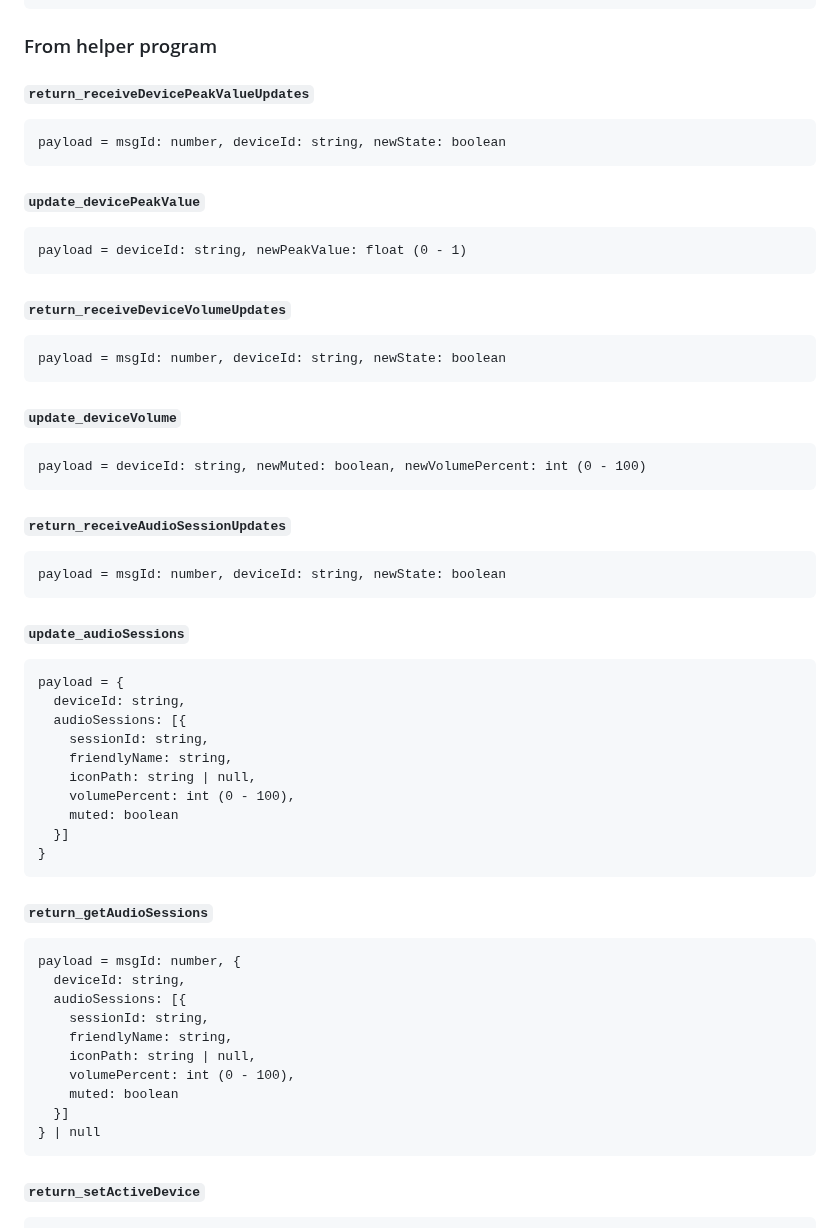
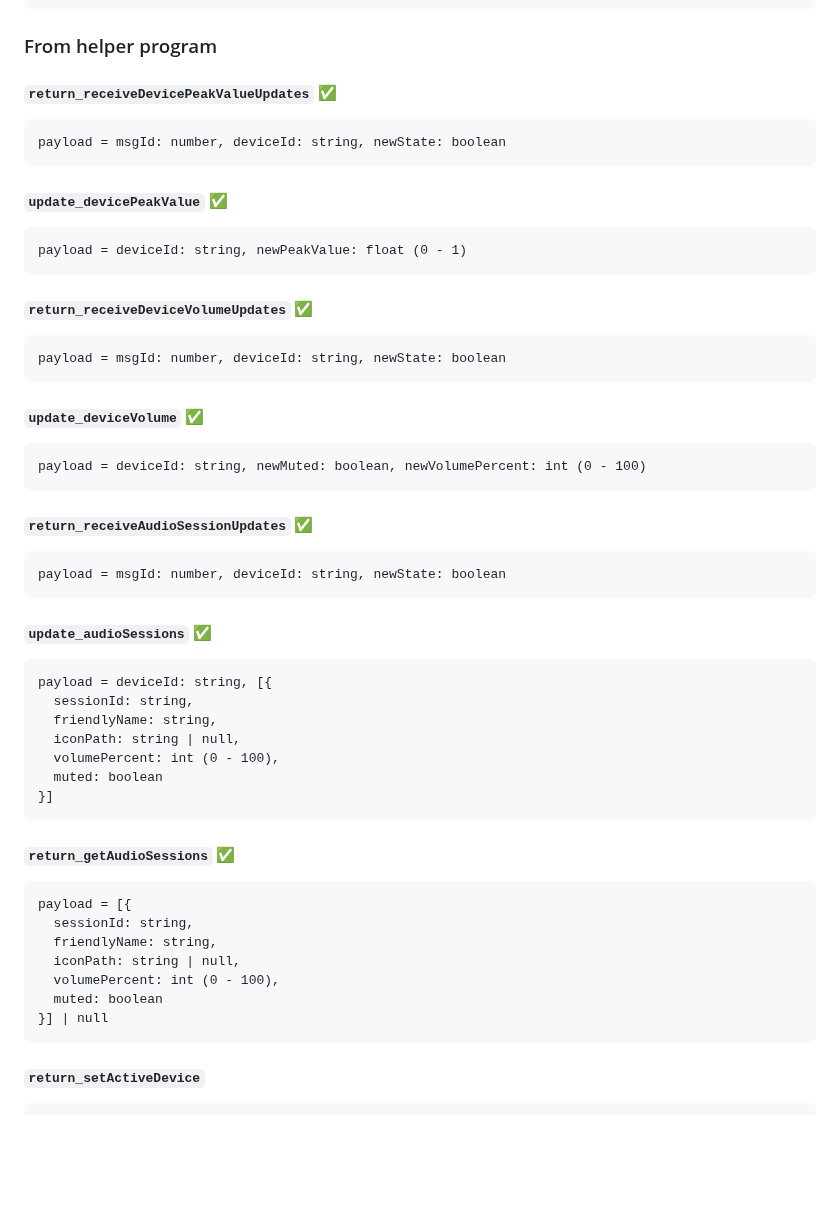
Before and after one commit to kkps-d/button-board-win32-helper, a Markdown page: README.md, the part around one of its changes. Rendered like a GitHub page; blank space fills up the shorter version.

````diff
--- a/README.md
+++ b/README.md
@@ -112,57 +112,51 @@ payload = msgId: number, deviceId: string, muted: boolean, volumePercent: int (0
 
 ### From helper program
 
-#### `return_receiveDevicePeakValueUpdates`
+#### `return_receiveDevicePeakValueUpdates` ✅
 ```
 payload = msgId: number, deviceId: string, newState: boolean
 ```
 
-#### `update_devicePeakValue`
+#### `update_devicePeakValue` ✅
 ```
 payload = deviceId: string, newPeakValue: float (0 - 1)
 ```
 
-#### `return_receiveDeviceVolumeUpdates`
+#### `return_receiveDeviceVolumeUpdates` ✅
 ```
 payload = msgId: number, deviceId: string, newState: boolean
 ```
 
-#### `update_deviceVolume`
+#### `update_deviceVolume` ✅
 ```
 payload = deviceId: string, newMuted: boolean, newVolumePercent: int (0 - 100)
 ```
 
-#### `return_receiveAudioSessionUpdates`
+#### `return_receiveAudioSessionUpdates` ✅
 ```
 payload = msgId: number, deviceId: string, newState: boolean
 ```
 
-#### `update_audioSessions`
+#### `update_audioSessions` ✅
 ```
-payload = {
-  deviceId: string,
-  audioSessions: [{
-    sessionId: string,
-    friendlyName: string,
-    iconPath: string | null,
-    volumePercent: int (0 - 100),
-    muted: boolean
-  }]
-}
+payload = deviceId: string, [{
+  sessionId: string,
+  friendlyName: string,
+  iconPath: string | null,
+  volumePercent: int (0 - 100),
+  muted: boolean
+}]
 ```
 
-#### `return_getAudioSessions`
+#### `return_getAudioSessions` ✅
 ```
-payload = msgId: number, {
-  deviceId: string,
-  audioSessions: [{
-    sessionId: string,
-    friendlyName: string,
-    iconPath: string | null,
-    volumePercent: int (0 - 100),
-    muted: boolean
-  }]
-} | null
+payload = [{
+  sessionId: string,
+  friendlyName: string,
+  iconPath: string | null,
+  volumePercent: int (0 - 100),
+  muted: boolean
+}] | null
 ```
 
 #### `return_setActiveDevice`
````
Also changed, not shown: other parts of README.md (+9 -9 lines).
